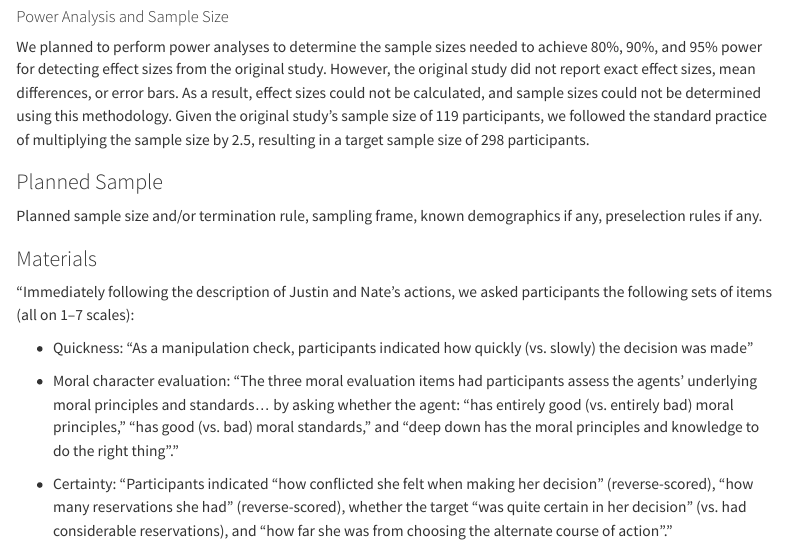
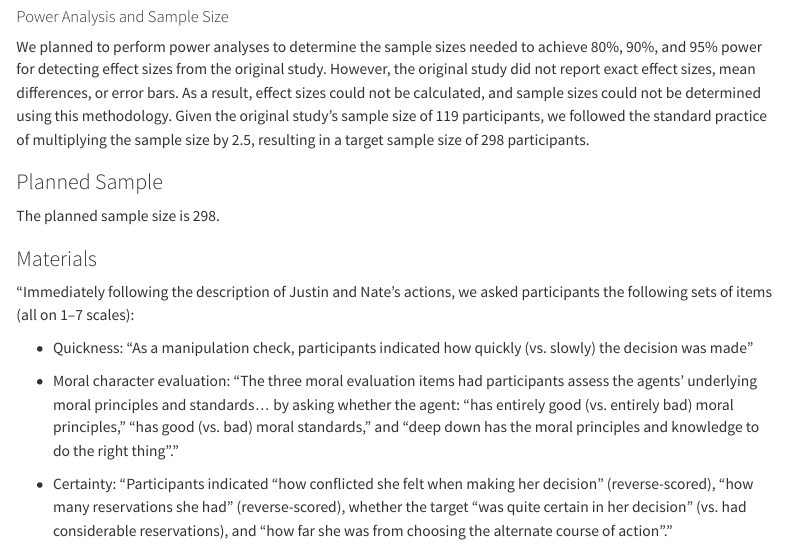
Before and after one commit to miladutton/critcher2013_2, a Quarto document (writeup/writeup_caroline_porche.qmd): the page in a window 1100 px wide, from 1380 px down. Rendered offline with R 4.5, knitr and Pandoc in place of Quarto, with nearby package versions; menus at the side of the page are left out.

Commit message:
Update writeup_caroline_porche.qmd

```diff
--- a/writeup/writeup_caroline_porche.qmd
+++ b/writeup/writeup_caroline_porche.qmd
@@ -46,7 +46,7 @@ We planned to perform power analyses to determine the sample sizes needed to ach
 
 ### Planned Sample
 
-Planned sample size and/or termination rule, sampling frame, known demographics if any, preselection rules if any.
+The planned sample size is 298.
 
 ### Materials
 
```
